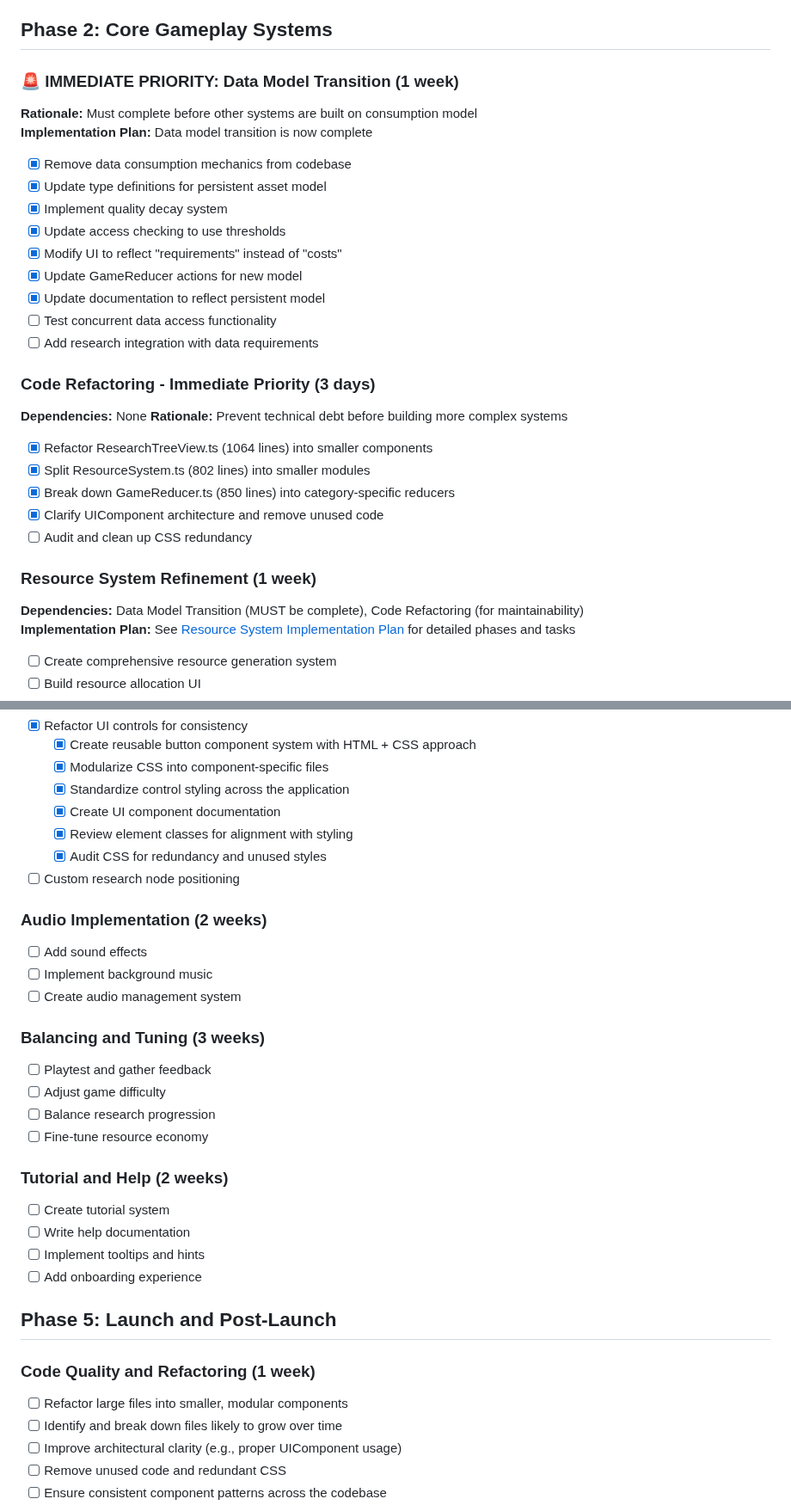
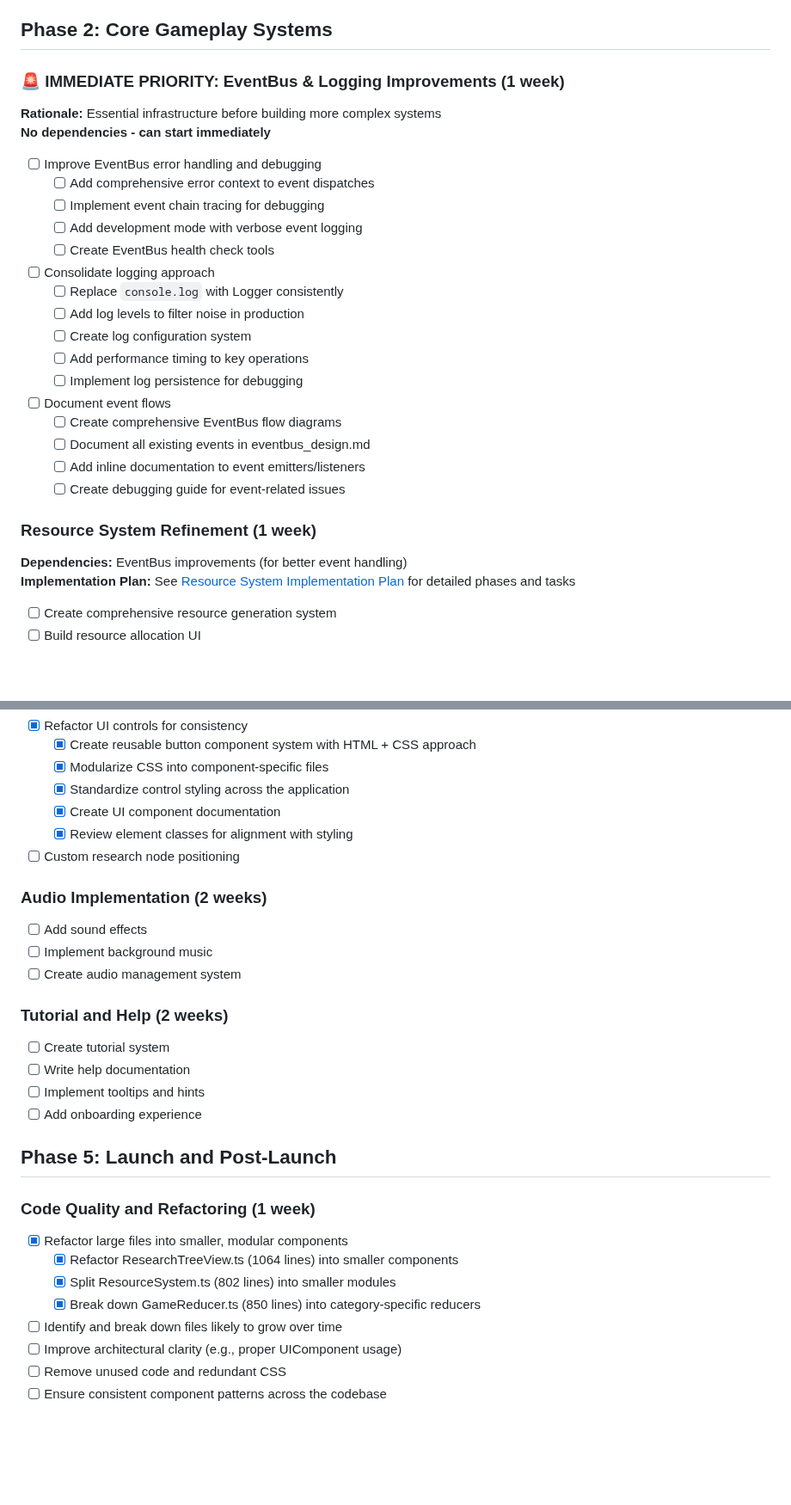
Before and after one commit to ddisisto/si, a Markdown page: ROADMAP.md, 2 parts joined by grey strips. Shown at 86% size. Drawn GitHub-style; blank space fills up the shorter version.

Commit message:
ROADMAP minor cleanup

```diff
--- a/ROADMAP.md
+++ b/ROADMAP.md
@@ -121,30 +113,28 @@ The roadmap will be updated as development progresses to reflect new priorities,
 
 ## Phase 2: Core Gameplay Systems
 
-### 🚨 IMMEDIATE PRIORITY: Data Model Transition (1 week)
-**Rationale:** Must complete before other systems are built on consumption model
-**Implementation Plan:** Data model transition is now complete
-- [x] Remove data consumption mechanics from codebase
-- [x] Update type definitions for persistent asset model
-- [x] Implement quality decay system
-- [x] Update access checking to use thresholds
-- [x] Modify UI to reflect "requirements" instead of "costs"
-- [x] Update GameReducer actions for new model
-- [x] Update documentation to reflect persistent model
-- [ ] Test concurrent data access functionality
-- [ ] Add research integration with data requirements
-
-### Code Refactoring - Immediate Priority (3 days)
-**Dependencies:** None
-**Rationale:** Prevent technical debt before building more complex systems
-- [x] Refactor ResearchTreeView.ts (1064 lines) into smaller components
-- [x] Split ResourceSystem.ts (802 lines) into smaller modules
-- [x] Break down GameReducer.ts (850 lines) into category-specific reducers
-- [x] Clarify UIComponent architecture and remove unused code
-- [ ] Audit and clean up CSS redundancy
+### 🚨 IMMEDIATE PRIORITY: EventBus & Logging Improvements (1 week)
+**Rationale:** Essential infrastructure before building more complex systems
+**No dependencies - can start immediately**
+- [ ] Improve EventBus error handling and debugging
+  - [ ] Add comprehensive error context to event dispatches
+  - [ ] Implement event chain tracing for debugging
+  - [ ] Add development mode with verbose event logging
+  - [ ] Create EventBus health check tools
+- [ ] Consolidate logging approach
+  - [ ] Replace `console.log` with Logger consistently
+  - [ ] Add log levels to filter noise in production
+  - [ ] Create log configuration system
+  - [ ] Add performance timing to key operations
+  - [ ] Implement log persistence for debugging
+- [ ] Document event flows
+  - [ ] Create comprehensive EventBus flow diagrams
+  - [ ] Document all existing events in eventbus_design.md
+  - [ ] Add inline documentation to event emitters/listeners
+  - [ ] Create debugging guide for event-related issues
 
 ### Resource System Refinement (1 week)
-**Dependencies:** Data Model Transition (MUST be complete), Code Refactoring (for maintainability)
+**Dependencies:** EventBus improvements (for better event handling)
 **Implementation Plan:** See [Resource System Implementation Plan](docs/design/resource_system_implementation_plan.md) for detailed phases and tasks
 - [ ] Create comprehensive resource generation system
 - [ ] Build resource allocation UI
@@ -230,19 +220,12 @@ The roadmap will be updated as development progresses to reflect new priorities,
   - [x] Standardize control styling across the application
   - [x] Create UI component documentation
   - [x] Review element classes for alignment with styling
-  - [x] Audit CSS for redundancy and unused styles
 - [ ] Custom research node positioning
 
 ### Audio Implementation (2 weeks)
 - [ ] Add sound effects
 - [ ] Implement background music
 - [ ] Create audio management system
-
-### Balancing and Tuning (3 weeks)
-- [ ] Playtest and gather feedback
-- [ ] Adjust game difficulty
-- [ ] Balance research progression
-- [ ] Fine-tune resource economy
 
 ### Tutorial and Help (2 weeks)
 - [ ] Create tutorial system
@@ -253,7 +236,10 @@ The roadmap will be updated as development progresses to reflect new priorities,
 ## Phase 5: Launch and Post-Launch
 
 ### Code Quality and Refactoring (1 week)
-- [ ] Refactor large files into smaller, modular components
+- [x] Refactor large files into smaller, modular components
+  - [x] Refactor ResearchTreeView.ts (1064 lines) into smaller components
+  - [x] Split ResourceSystem.ts (802 lines) into smaller modules
+  - [x] Break down GameReducer.ts (850 lines) into category-specific reducers
 - [ ] Identify and break down files likely to grow over time
 - [ ] Improve architectural clarity (e.g., proper UIComponent usage)
 - [ ] Remove unused code and redundant CSS
```
Also changed, not shown: other parts of ROADMAP.md (+35 -13 lines).
